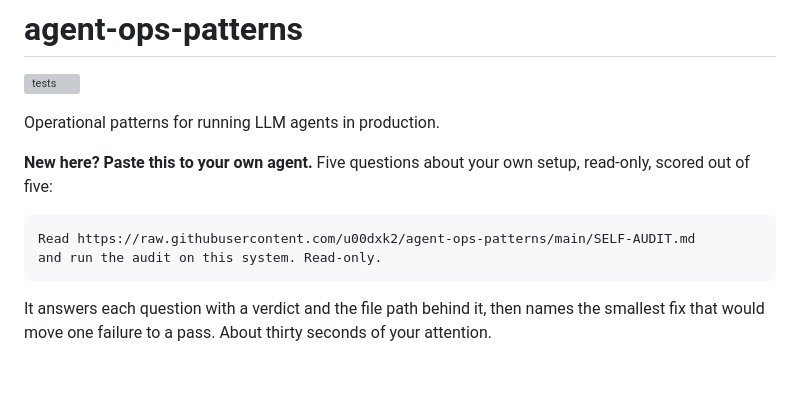
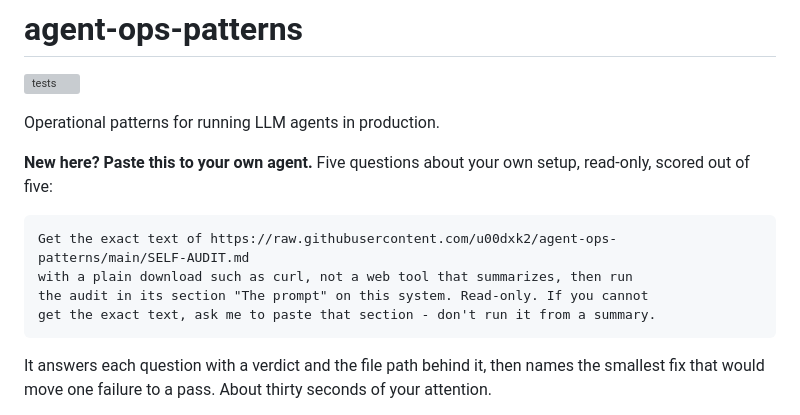
Before and after one commit to u00dxk2/agent-ops-patterns, a Markdown page: README.md, the part around the change. GitHub-like rendering; blank space fills up the shorter version; grey boxes are pictures that could not be loaded.

````diff
--- a/README.md
+++ b/README.md
@@ -7,8 +7,10 @@ Operational patterns for running LLM agents in production.
 **New here? Paste this to your own agent.** Five questions about your own setup, read-only, scored out of five:
 
 ```
-Read https://raw.githubusercontent.com/u00dxk2/agent-ops-patterns/main/SELF-AUDIT.md
-and run the audit on this system. Read-only.
+Get the exact text of https://raw.githubusercontent.com/u00dxk2/agent-ops-patterns/main/SELF-AUDIT.md
+with a plain download such as curl, not a web tool that summarizes, then run
+the audit in its section "The prompt" on this system. Read-only. If you cannot
+get the exact text, ask me to paste that section - don't run it from a summary.
 ```
 
 It answers each question with a verdict and the file path behind it, then names the smallest fix that would move one failure to a pass. About thirty seconds of your attention.
````
Also changed, not shown: SELF-AUDIT.md (+8 -4 lines).
